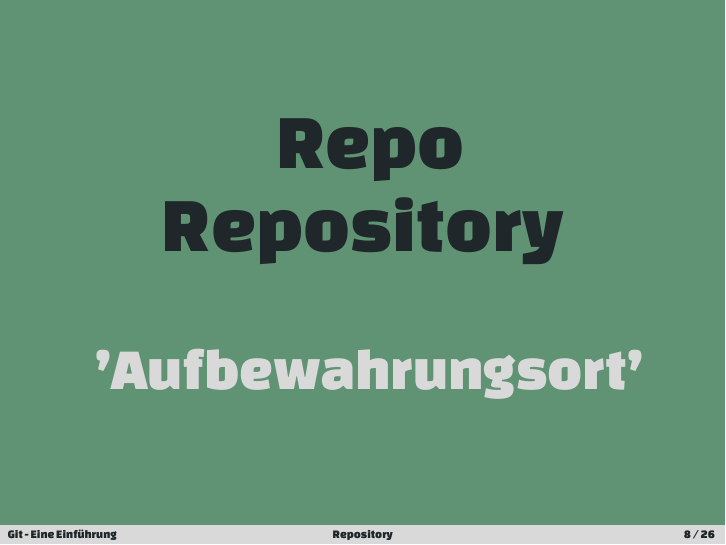
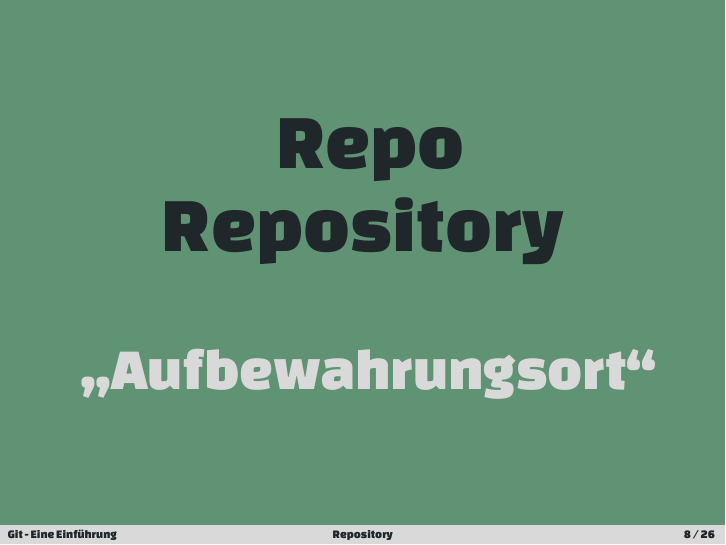
Before and after one commit to jfreax/Git-Praesentation, LaTeX slides (git presentation.tex): page 8 of 44. Compiled offline with XeLaTeX; a missing font is replaced by an installed copy or a similar font.

Commit message:
Deutsche Anfuehrungsstriche

```diff
--- a/git presentation.tex
+++ b/git presentation.tex
@@ -5,6 +5,8 @@
 \usepackage{hyperref}
 \usepackage{booktabs, caption}
 \usepackage{anyfontsize}
+\usepackage{ucs}
+\usepackage[ngerman]{babel}
 
 % suppress navigation bar
 \beamertemplatenavigationsymbolsempty
```
Also changed, not shown: git presentation.tex (2 more changed lines).
